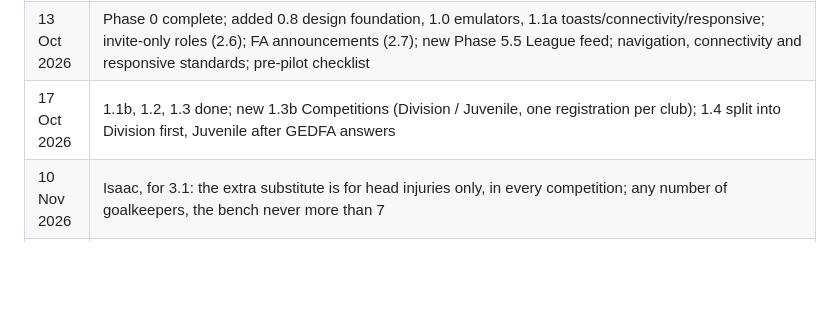
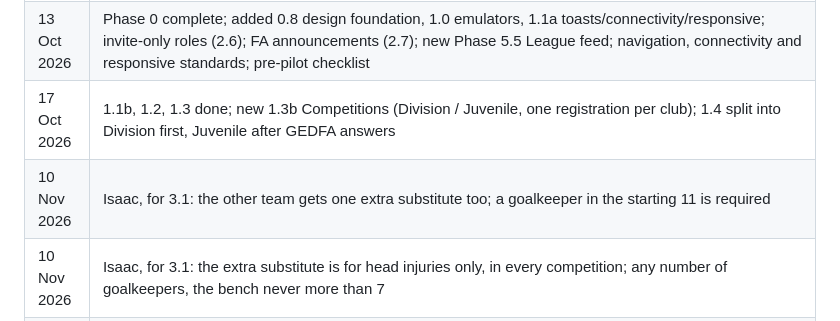
Before and after one commit to IsaacCodes01/gedfa-connect, a Markdown page: docs/ROADMAP.md, the part around the change. Drawn GitHub-style; blank space fills up the shorter version.

```diff
--- a/docs/ROADMAP.md
+++ b/docs/ROADMAP.md
@@ -354,6 +354,7 @@ Work backwards from the GEDFA season start date to decide what the pilot must co
 | 12 Oct 2026 | Renamed to GEDFA Connect; dev/prod projects created |
 | 13 Oct 2026 | Phase 0 complete; added 0.8 design foundation, 1.0 emulators, 1.1a toasts/connectivity/responsive; invite-only roles (2.6); FA announcements (2.7); new Phase 5.5 League feed; navigation, connectivity and responsive standards; pre-pilot checklist |
 | 17 Oct 2026 | 1.1b, 1.2, 1.3 done; new 1.3b Competitions (Division / Juvenile, one registration per club); 1.4 split into Division first, Juvenile after GEDFA answers |
+| 10 Nov 2026 | Isaac, for 3.1: the other team gets one extra substitute too; a goalkeeper in the starting 11 is required |
 | 10 Nov 2026 | Isaac, for 3.1: the extra substitute is for head injuries only, in every competition; any number of goalkeepers, the bench never more than 7 |
 | 10 Nov 2026 | Calendar style (Isaac): a soft blue wash, the Ghana stripe on top and the GEDFA logo as a faint one-colour watermark (ink 6% light, white 9% dark) behind the days; `assets/images/gedfa_logo.png` committed (transparent, also for the posters). 229 Dart tests |
 | 10 Nov 2026 | Isaac, for 3.1: 7 on the bench and 5 may come on; a second goalkeeper on the bench; juvenile the same (play-up limits). Asked of GEDFA: an extra substitute for an injury (the Laws allow one only for a concussion, if the competition opts in, and the other team gets one too). The 3.1 mockups are drawn in the next conversation |
```
Also changed, not shown: CLAUDE.md (+1 -1 lines), docs/DATA_MODEL.md (+3 -2 lines).
